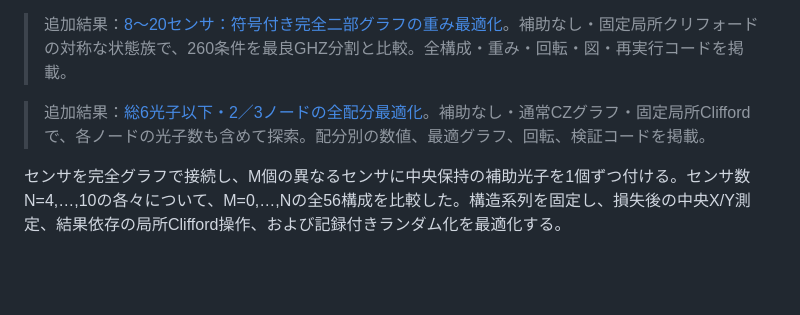
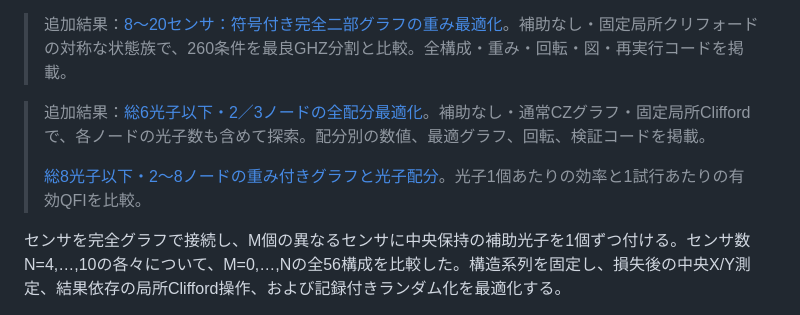
Before and after one commit to hamaneru25/research, a Markdown page: README.md, the part around the change. Drawn GitHub-style; blank space fills up the shorter version.

```diff
--- a/README.md
+++ b/README.md
@@ -5,6 +5,8 @@
 > 追加結果：[8〜20センサ：符号付き完全二部グラフの重み最適化](signed_bipartite_scaling/README.md)。補助なし・固定局所クリフォードの対称な状態族で、260条件を最良GHZ分割と比較。全構成・重み・回転・図・再実行コードを掲載。
 
 > 追加結果：[総6光子以下・2／3ノードの全配分最適化](multiphoton_allocation_N2_3_L6/README.md)。補助なし・通常CZグラフ・固定局所Cliffordで、各ノードの光子数も含めて探索。配分別の数値、最適グラフ、回転、検証コードを掲載。
+>
+> [総8光子以下・2〜8ノードの重み付きグラフと光子配分](expanded_weighted_allocation_N2_5_L8/README.md)。光子1個あたりの効率と1試行あたりの有効QFIを比較。
 
 センサを完全グラフで接続し、M個の異なるセンサに中央保持の補助光子を1個ずつ付ける。センサ数N=4,…,10の各々について、M=0,…,Nの全56構成を比較した。構造系列を固定し、損失後の中央X/Y測定、結果依存の局所Clifford操作、および記録付きランダム化を最適化する。
 
```
Also changed, not shown: expanded_weighted_allocation_N2_5_L8/README.md (+30 -17 lines), expanded_weighted_allocation_N2_5_L8/results/efficiency.png, expanded_weighted_allocation_N2_5_L8/results/gain_vs_L6.png, 6 other files.
